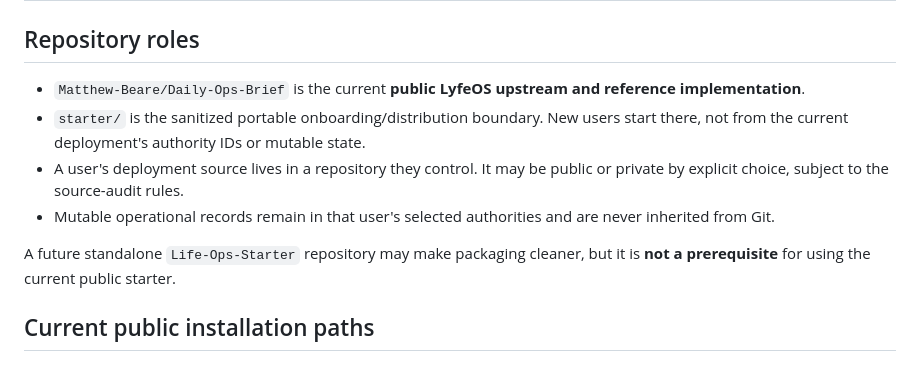
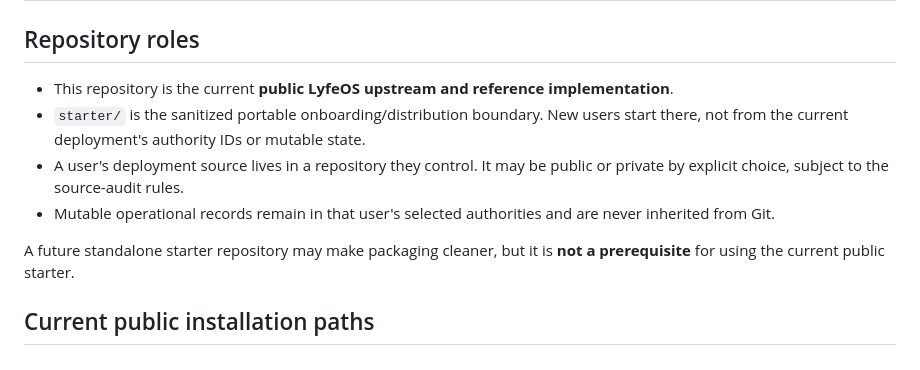
Before and after one commit to Matthew-Beare/Daily-Ops-Brief, a Markdown page: starter/VERSIONING.md, the part around the change. Rendered like a GitHub page.

Commit message:
fix(starter): keep portable versioning owner-neutral

```diff
--- a/starter/VERSIONING.md
+++ b/starter/VERSIONING.md
@@ -2,12 +2,12 @@
 
 ## Repository roles
 
-- `Matthew-Beare/Daily-Ops-Brief` is the current **public LyfeOS upstream and reference implementation**.
+- This repository is the current **public LyfeOS upstream and reference implementation**.
 - `starter/` is the sanitized portable onboarding/distribution boundary. New users start there, not from the current deployment's authority IDs or mutable state.
 - A user's deployment source lives in a repository they control. It may be public or private by explicit choice, subject to the source-audit rules.
 - Mutable operational records remain in that user's selected authorities and are never inherited from Git.
 
-A future standalone `Life-Ops-Starter` repository may make packaging cleaner, but it is **not a prerequisite** for using the current public starter.
+A future standalone starter repository may make packaging cleaner, but it is **not a prerequisite** for using the current public starter.
 
 ## Current public installation paths
 
```
